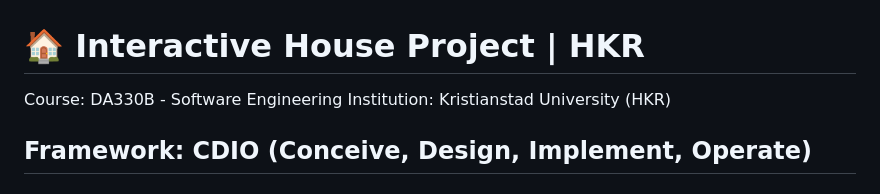
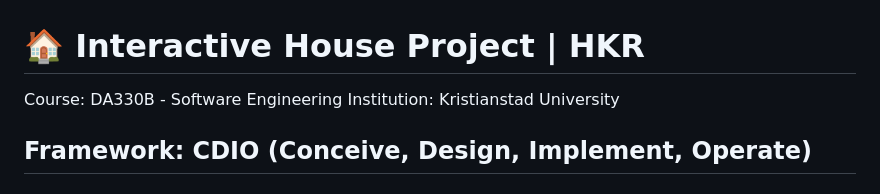
Before and after one commit to DanielJ0131/Interactive-House, a Markdown page: README.md, the part around the change. GitHub-like rendering.

```diff
--- a/README.md
+++ b/README.md
@@ -1,7 +1,7 @@
 # 🏠 Interactive House Project | HKR
 
 Course: DA330B - Software Engineering
-Institution: Kristianstad University (HKR)
+Institution: Kristianstad University
 
 ## Framework: CDIO (Conceive, Design, Implement, Operate)
 
```
